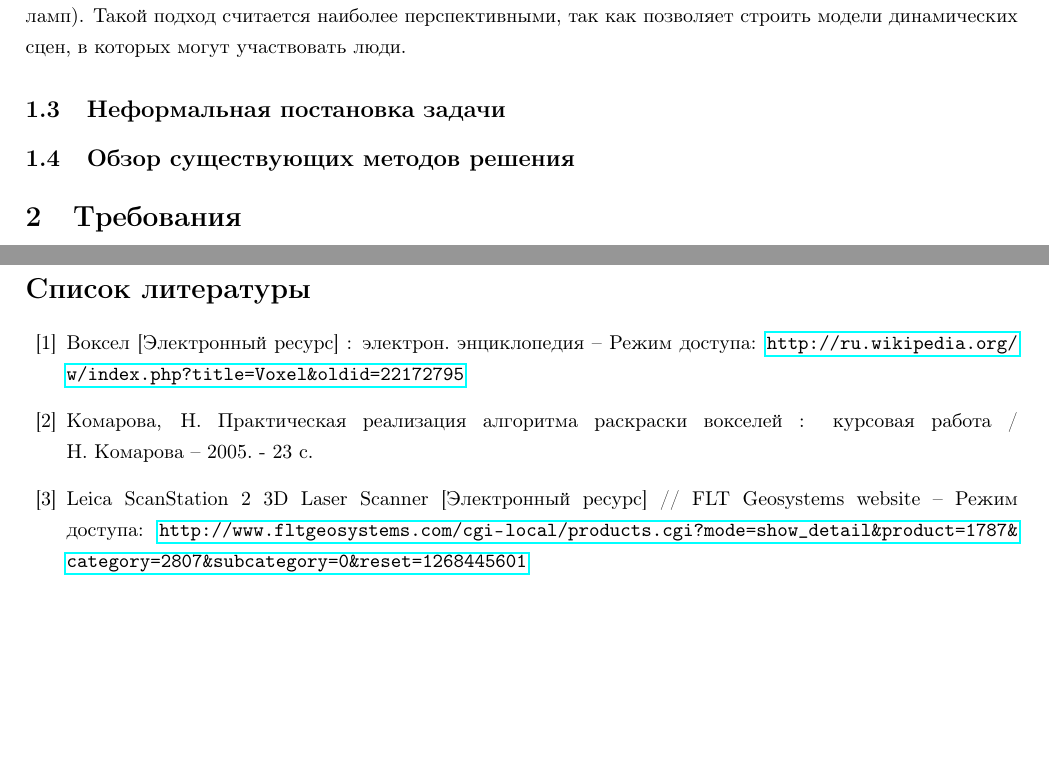
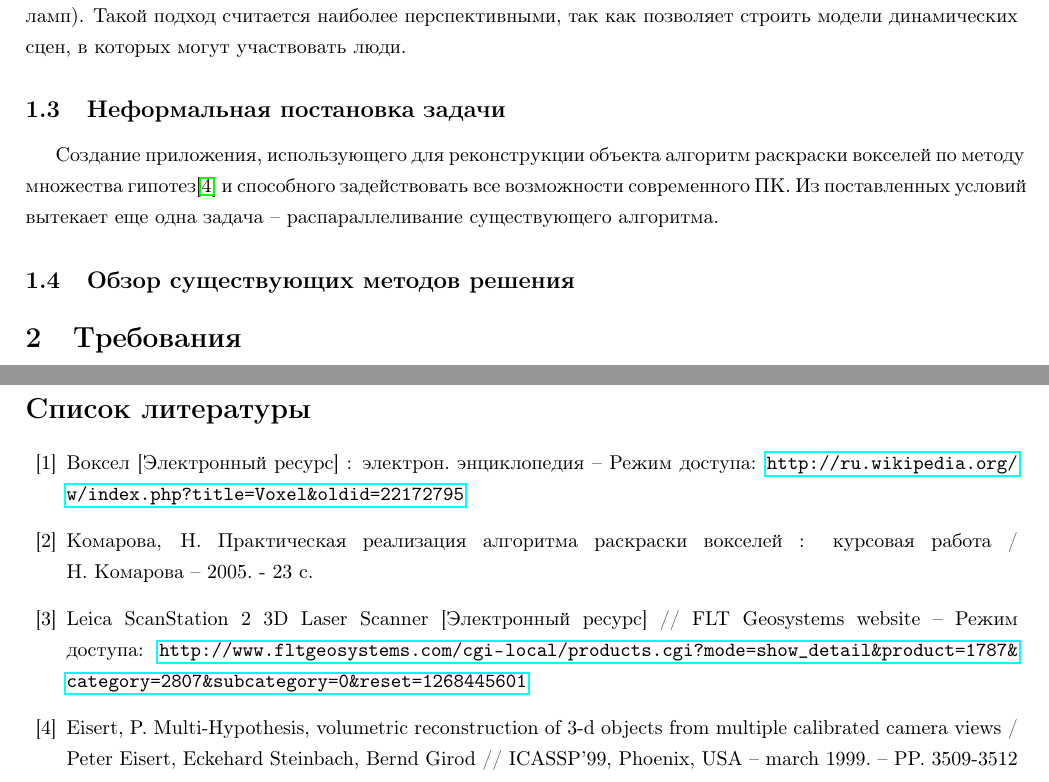
Before and after one commit to lifchicker/diploma, a LaTeX document (258_Antonov_PP.tex, which reads 258_Antonov_PP_bibliography.tex, 258_Antonov_PP_introduction.tex): two parts of pages 4 and 5 of 5, joined at a grey line, cut so that both start at the same text, the shorter picture padded with empty space. Compiled offline with pdfLaTeX.

Commit message:
1.3 done.

```diff
--- a/258_Antonov_PP_bibliography.tex
+++ b/258_Antonov_PP_bibliography.tex
@@ -16,4 +16,11 @@
 		Leica ScanStation 2 3D Laser Scanner [Электронный~ресурс] // FLT~Geosystems~website -- Режим доступа:
 		\url{http://www.fltgeosystems.com/cgi-local/products.cgi?mode=show_detail&product=1787&category=2807&subcategory=0&reset=1268445601}
 
+	\bibitem{multi_hypothesis}
+		Eisert, P. Multi-Hypothesis, volumetric reconstruction of 3-d objects from multiple calibrated camera views /
+		Peter Eisert, Eckehard Steinbach, Bernd Girod //
+		ICASSP’99, Phoenix, USA -- march~1999. -- PP. 3509-3512
+
+
+
 \end{thebibliography}
--- a/258_Antonov_PP_introduction.tex
+++ b/258_Antonov_PP_introduction.tex
@@ -34,5 +36,6 @@
 В третьем подходе в качестве исходных данных используют только фотографии или последовательности изображений объектов, полученные в естественном освещении, или приближенном к нему (в свете обычных ламп). Такой подход считается наиболее перспективными, так как позволяет строить модели динамических сцен, в которых могут участвовать люди.
 
 \subsection{Неформальная постановка задачи}
+Создание приложения, использующего для реконструкции объекта алгоритм раскраски вокселей по методу множества гипотез\cite{multi_hypothesis} и способного задействовать все возможности современного ПК. Из поставленных условий вытекает еще одна задача -- распараллеливание существующего алгоритма.
 
 \subsection{Обзор существующих методов решения}
```
Also changed, not shown: 258_Antonov_PP_introduction.tex (2 more changed lines).
